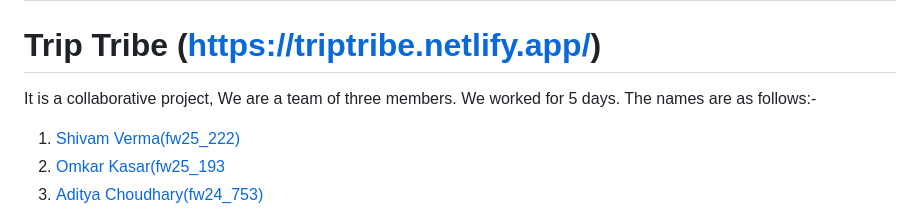
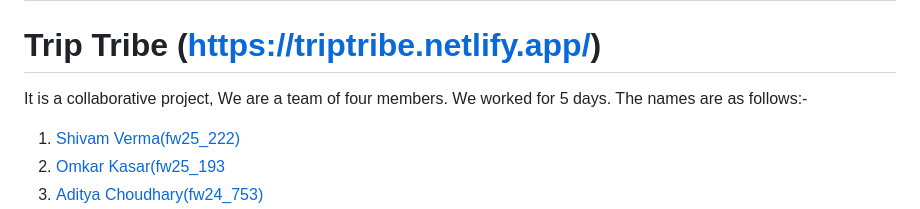
Before and after one commit to shivamvr/Trip-Tribe, a Markdown page: README.md, the part around the change. Drawn GitHub-style.

```diff
--- a/README.md
+++ b/README.md
@@ -2,7 +2,7 @@
 
 # Trip Tribe (https://triptribe.netlify.app/)
 
-It is a collaborative project, We are a team of three members. We worked for 5 days. The names are as follows:-
+It is a collaborative project, We are a team of four members. We worked for 5 days. The names are as follows:-
 
 1. [Shivam Verma(fw25_222)](https://github.com/shivamvr)
 2. [Omkar Kasar(fw25_193](https://github.com/omkasar98)
```
